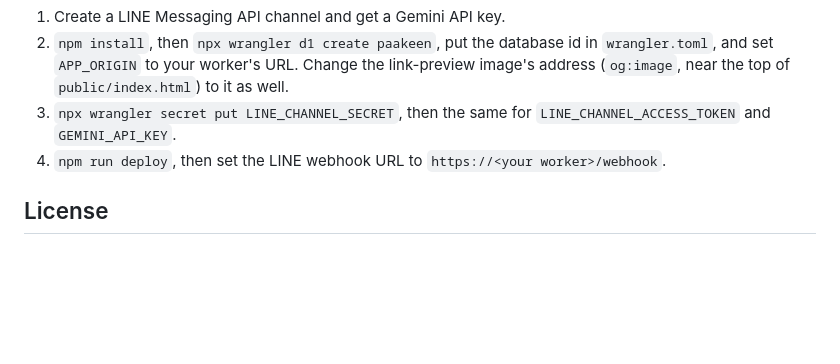
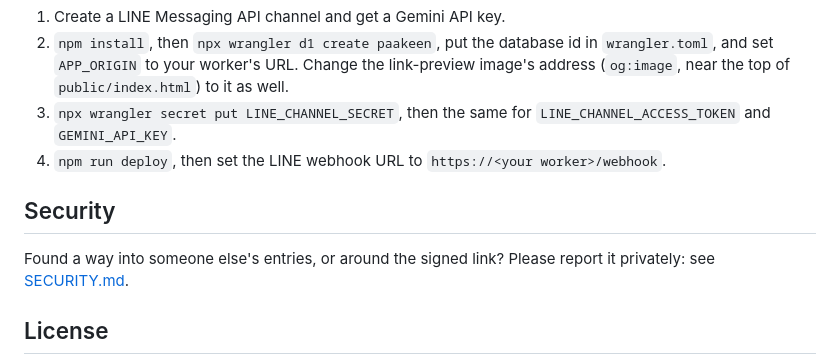
Before and after one commit to IsaraApae/paakeen, a Markdown page: README.md, the part around the change. Drawn GitHub-style; blank space fills up the shorter version.

Commit message:
Add SECURITY.md: how to report a problem privately
Co-Authored-By: Claude <noreply@anthropic.com>

```diff
--- a/README.md
+++ b/README.md
@@ -113,6 +113,10 @@ Needs Node.js 20 or newer.
 3. `npx wrangler secret put LINE_CHANNEL_SECRET`, then the same for `LINE_CHANNEL_ACCESS_TOKEN` and `GEMINI_API_KEY`.
 4. `npm run deploy`, then set the LINE webhook URL to `https://<your worker>/webhook`.
 
+## Security
+
+Found a way into someone else's entries, or around the signed link? Please report it privately: see [SECURITY.md](SECURITY.md).
+
 ## License
 
 The code is under the [MIT License](LICENSE). The hamster pictures are not: `public/chars/*.png`, `docs/characters.png` and the hamsters in `docs/line-cards.jpg` and `docs/line-report.jpg` are from [silly hamsters](https://store.line.me/stickershop/product/31413469/en) by shiba, © shiba, used here with permission, and may not be reused without shiba's own permission.
```
Also changed, not shown: SECURITY.md (added, +9 -0 lines).
